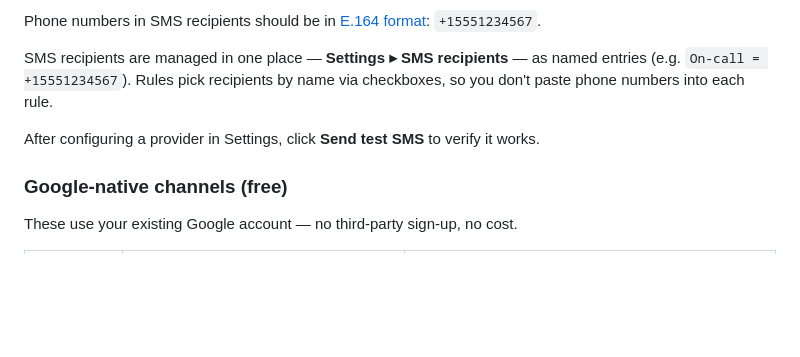
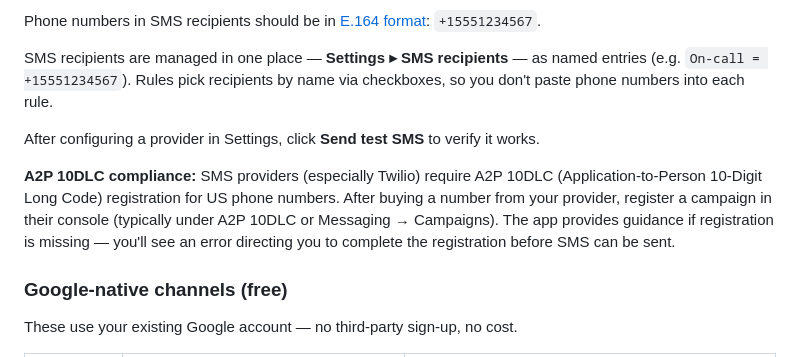
Before and after one commit to StephenRJohns/email_sentinel, a Markdown page: README.md, the part around the change. GitHub-like rendering; blank space fills up the shorter version.

Commit message:
Add A2P 10DLC compliance note to SMS section

```diff
--- a/README.md
+++ b/README.md
@@ -404,6 +404,8 @@ SMS recipients are managed in one place — **Settings ▸ SMS recipients** —
 
 After configuring a provider in Settings, click **Send test SMS** to verify it works.
 
+**A2P 10DLC compliance:** SMS providers (especially Twilio) require A2P 10DLC (Application-to-Person 10-Digit Long Code) registration for US phone numbers. After buying a number from your provider, register a campaign in their console (typically under A2P 10DLC or Messaging → Campaigns). The app provides guidance if registration is missing — you'll see an error directing you to complete the registration before SMS can be sent.
+
 ### Google-native channels (free)
 
 These use your existing Google account — no third-party sign-up, no cost.
```
